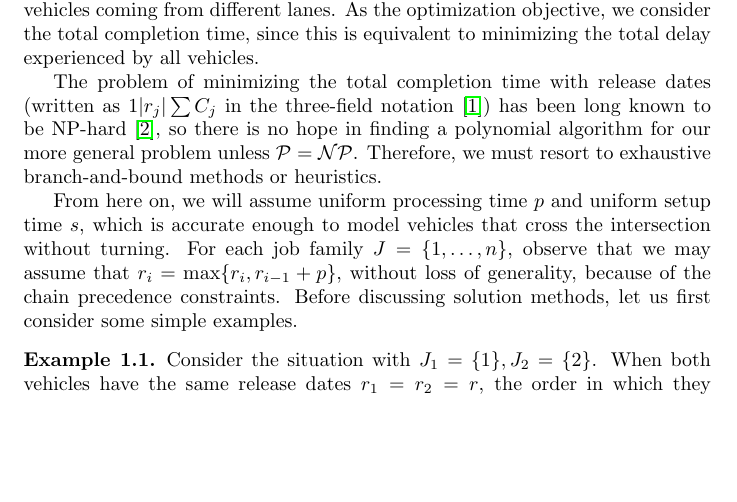
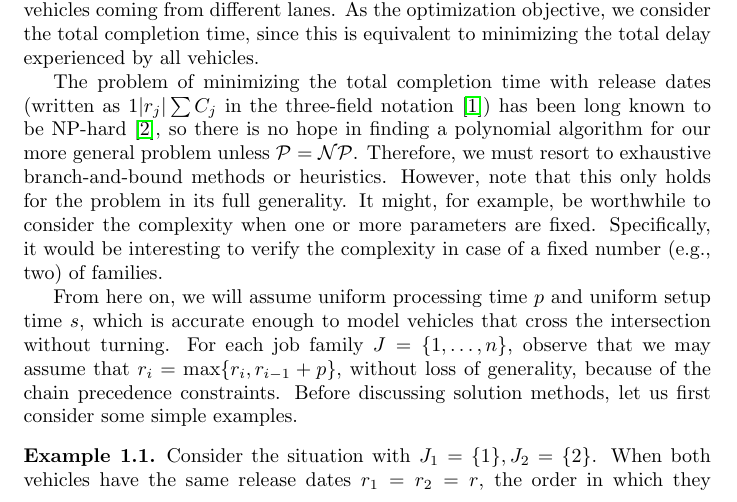
Before and after one commit to jeroenvanriel/traffic-scheduling, a LaTeX document (scheduling/model/model.tex): part of page 2 of 7, cut so that both start at the same text, the shorter picture padded with empty space. Compiled offline with pdfLaTeX.

Commit message:
add note on parameterized complexity

```diff
--- a/scheduling/model/model.tex
+++ b/scheduling/model/model.tex
@@ -102,7 +102,11 @@ as $1 | r_{j} | \sum C_{j}$ in the three-field notation
 be NP-hard \cite{lenstraComplexityMachineScheduling1977}, so there is no hope in
 finding a polynomial algorithm for our more general problem unless
 $\mathcal{P} = \mathcal{NP}$. Therefore, we must resort to exhaustive
-branch-and-bound methods or heuristics.
+branch-and-bound methods or heuristics. However, note that this only holds for
+the problem in its full generality. It might, for example, be worthwhile to
+consider the complexity when one or more parameters are fixed. Specifically, it
+would be interesting to verify the complexity in case of a fixed number (e.g.,
+two) of families.
 
 % assumptions
 From here on, we will assume uniform processing time $p$ and uniform setup time
```
